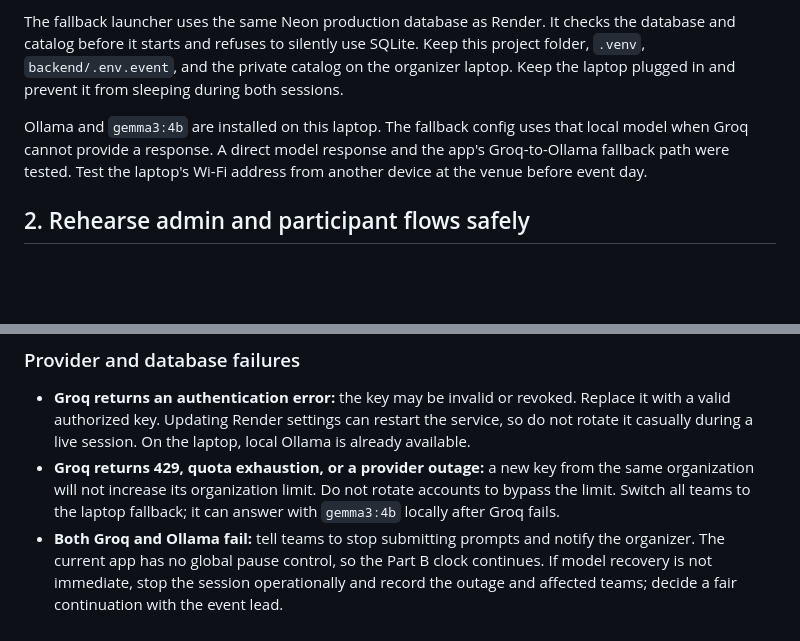
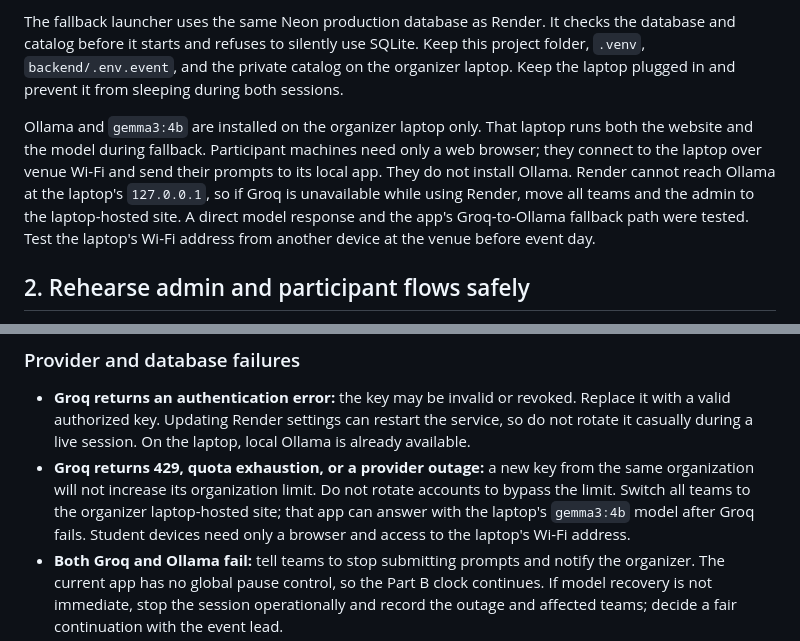
Before and after one commit to Akshitad23/Aarohan_2026, a Markdown page: docs/FINAL_EVENT_RUNBOOK.md, 2 parts joined by grey strips. Rendered like a GitHub page; blank space fills up the shorter version.

Commit message:
Clarify laptop-hosted Ollama fallback

```diff
--- a/docs/FINAL_EVENT_RUNBOOK.md
+++ b/docs/FINAL_EVENT_RUNBOOK.md
@@ -8,7 +8,7 @@ The public event runs from Render and stores state in Neon Postgres. The deploye
 
 The fallback launcher uses the same Neon production database as Render. It checks the database and catalog before it starts and refuses to silently use SQLite. Keep this project folder, `.venv`, `backend/.env.event`, and the private catalog on the organizer laptop. Keep the laptop plugged in and prevent it from sleeping during both sessions.
 
-Ollama and `gemma3:4b` are installed on this laptop. The fallback config uses that local model when Groq cannot provide a response. A direct model response and the app's Groq-to-Ollama fallback path were tested. Test the laptop's Wi-Fi address from another device at the venue before event day.
+Ollama and `gemma3:4b` are installed on the organizer laptop only. That laptop runs both the website and the model during fallback. Participant machines need only a web browser; they connect to the laptop over venue Wi-Fi and send their prompts to its local app. They do not install Ollama. Render cannot reach Ollama at the laptop's `127.0.0.1`, so if Groq is unavailable while using Render, move all teams and the admin to the laptop-hosted site. A direct model response and the app's Groq-to-Ollama fallback path were tested. Test the laptop's Wi-Fi address from another device at the venue before event day.
 
 ## 2. Rehearse admin and participant flows safely
 
@@ -96,7 +96,7 @@ Use the Windows fallback if the public site remains unavailable for more than tw
 ### Provider and database failures
 
 - **Groq returns an authentication error:** the key may be invalid or revoked. Replace it with a valid authorized key. Updating Render settings can restart the service, so do not rotate it casually during a live session. On the laptop, local Ollama is already available.
-- **Groq returns 429, quota exhaustion, or a provider outage:** a new key from the same organization will not increase its organization limit. Do not rotate accounts to bypass the limit. Switch all teams to the laptop fallback; it can answer with `gemma3:4b` locally after Groq fails.
+- **Groq returns 429, quota exhaustion, or a provider outage:** a new key from the same organization will not increase its organization limit. Do not rotate accounts to bypass the limit. Switch all teams to the organizer laptop-hosted site; that app can answer with the laptop's `gemma3:4b` model after Groq fails. Student devices need only a browser and access to the laptop's Wi-Fi address.
 - **Both Groq and Ollama fail:** tell teams to stop submitting prompts and notify the organizer. The current app has no global pause control, so the Part B clock continues. If model recovery is not immediate, stop the session operationally and record the outage and affected teams; decide a fair continuation with the event lead.
 - **Neon is unavailable:** neither Render nor the laptop can save shared progress. Stop play and record unfinished work offline. Do not start SQLite as a substitute during competition; that would split the teams and scores into a separate database.
 - **Venue internet is lost:** the laptop Ollama can still generate text, but the shared Neon database requires internet. Without Neon, the app cannot safely continue the event.
```
Also changed, not shown: docs/WINDOWS_FALLBACK.md (+1 -1 lines).
